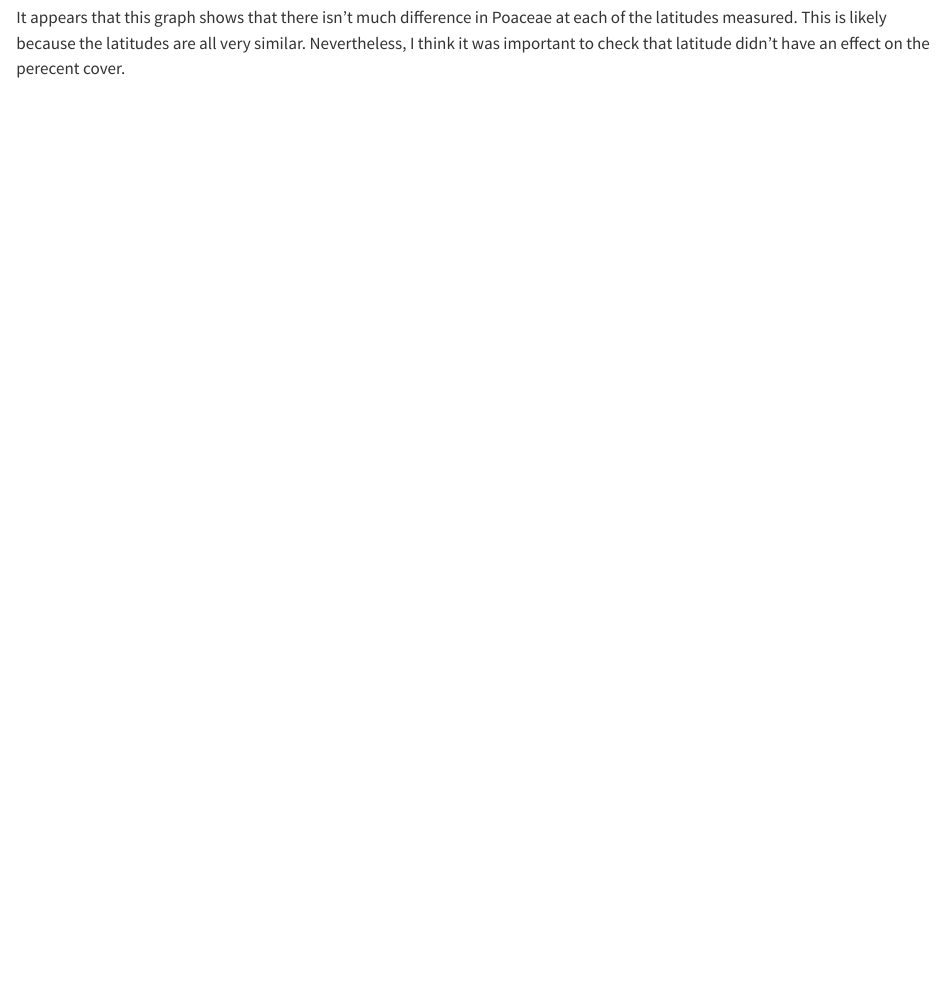
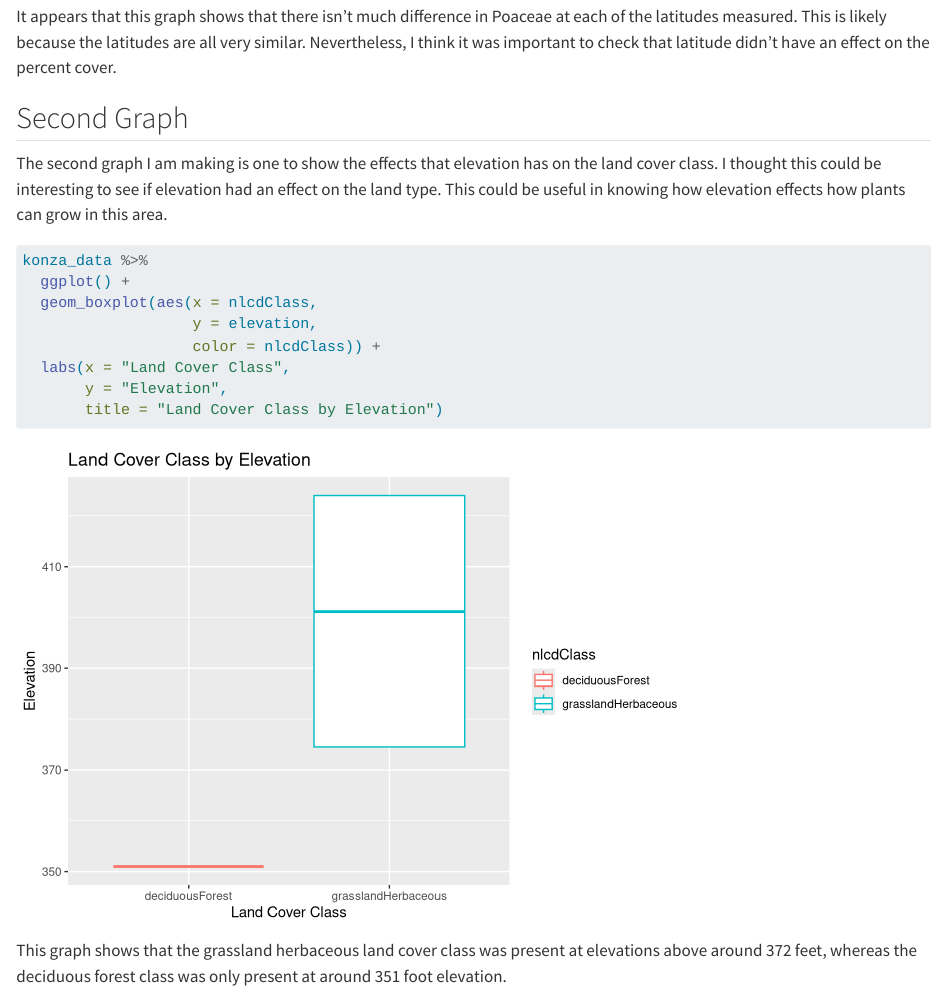
Before and after one commit to BodieEmanoil/2026-spring-ku-evrn-eds-learning-git, a Quarto document (Konza_analysis.qmd): the page in a window 1100 px wide, from 4990 px down before the commit and from 5050 px down after it, so that both start at the same text. Rendered offline with R 4.5, knitr and Pandoc in place of Quarto, with nearby package versions; long lines of code are wrapped.

Commit message:
Seond graph complete with info

````diff
--- a/Konza_analysis.qmd
+++ b/Konza_analysis.qmd
@@ -120,4 +122,23 @@ konza_data %>%
        y = "Percent Cover")
 
 ```
-It appears that this graph shows that there isn't much difference in Poaceae at each of the latitudes measured. This is likely because the latitudes are all very similar. Nevertheless, I think it was important to check that latitude didn't have an effect on the perecent cover.
+It appears that this graph shows that there isn't much difference in Poaceae at each of the latitudes measured. This is likely because the latitudes are all very similar. Nevertheless, I think it was important to check that latitude didn't have an effect on the percent cover.
+
+## Second Graph
+
+The second graph I am making is one to show the effects that elevation has on the land cover class. I thought this could be interesting to see if elevation had an effect on the land type. This could be useful in knowing how elevation effects how plants can grow in this area.
+
+```{r}
+#| label: land-cover-class-by-elevation
+
+konza_data %>%
+  ggplot() +
+  geom_boxplot(aes(x = nlcdClass,
+                   y = elevation,
+                   color = nlcdClass)) +
+  labs(x = "Land Cover Class",
+       y = "Elevation",
+       title = "Land Cover Class by Elevation")
+```
+
+This graph shows that the grassland herbaceous land cover class was present at elevations above around 372 feet, whereas the deciduous forest class was only present at around 351 foot elevation.
````
Also changed, not shown: Konza_analysis.qmd (2 more changed lines).
